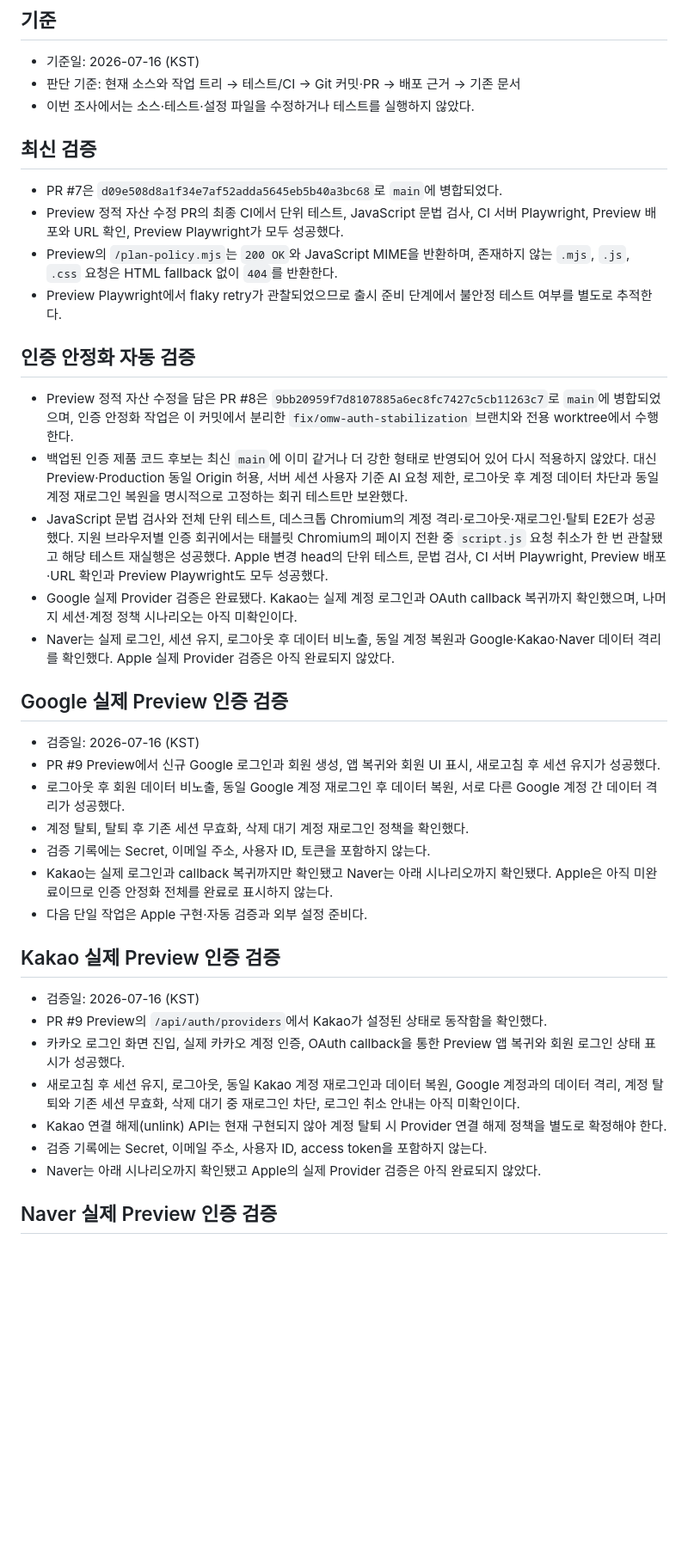
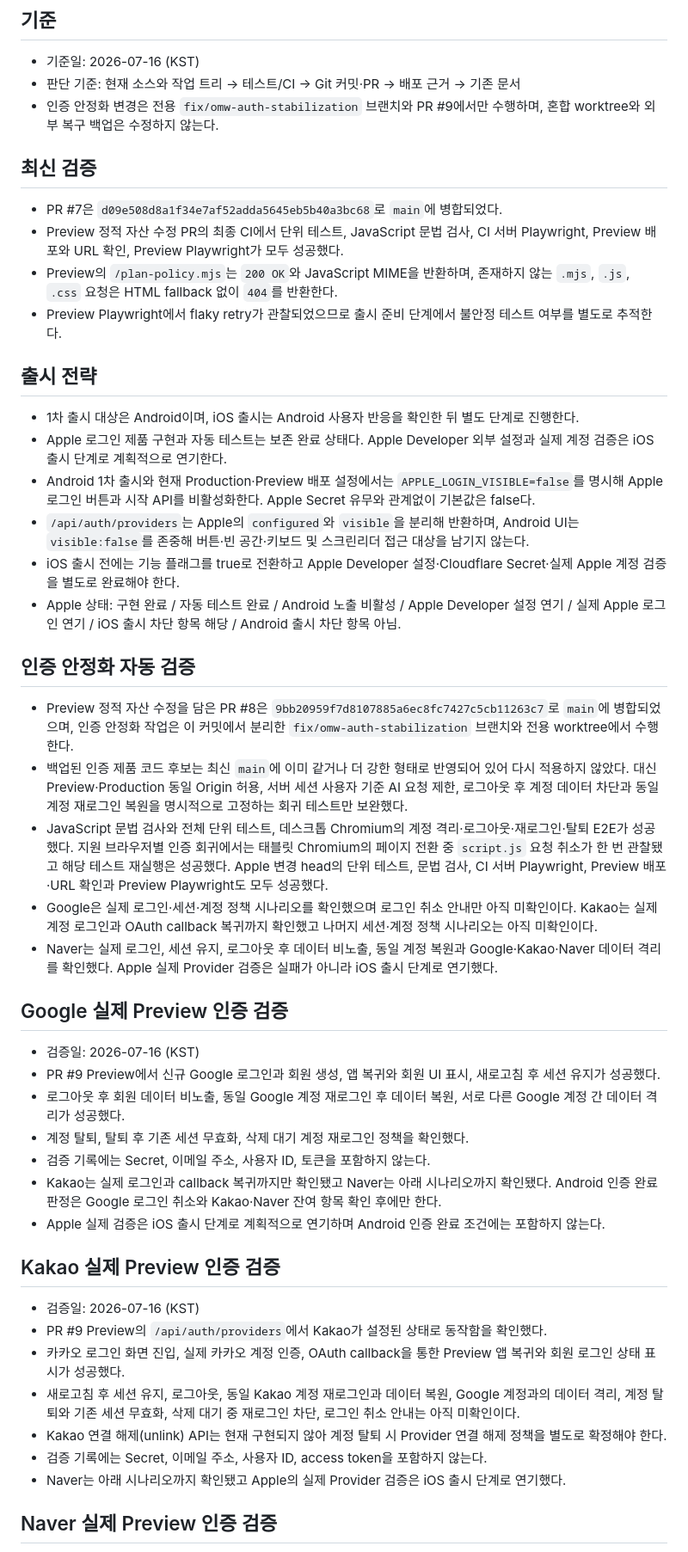
Before and after one commit to donghun403-dotcom/on-my-way, a Markdown page: docs/PROJECT_STATUS.md, the part around one of its changes. Shown at 86% size. Rendered like a GitHub page; blank space fills up the shorter version.

Commit message:
docs: set Android-first authentication release scope

```diff
--- a/docs/PROJECT_STATUS.md
+++ b/docs/PROJECT_STATUS.md
@@ -4,7 +4,7 @@
 
 - 기준일: 2026-07-16 (KST)
 - 판단 기준: 현재 소스와 작업 트리 → 테스트/CI → Git 커밋·PR → 배포 근거 → 기존 문서
-- 이번 조사에서는 소스·테스트·설정 파일을 수정하거나 테스트를 실행하지 않았다.
+- 인증 안정화 변경은 전용 `fix/omw-auth-stabilization` 브랜치와 PR #9에서만 수행하며, 혼합 worktree와 외부 복구 백업은 수정하지 않는다.
 
 ## 최신 검증
 
@@ -13,13 +13,22 @@
 - Preview의 `/plan-policy.mjs`는 `200 OK`와 JavaScript MIME을 반환하며, 존재하지 않는 `.mjs`, `.js`, `.css` 요청은 HTML fallback 없이 `404`를 반환한다.
 - Preview Playwright에서 flaky retry가 관찰되었으므로 출시 준비 단계에서 불안정 테스트 여부를 별도로 추적한다.
 
+## 출시 전략
+
+- 1차 출시 대상은 Android이며, iOS 출시는 Android 사용자 반응을 확인한 뒤 별도 단계로 진행한다.
+- Apple 로그인 제품 구현과 자동 테스트는 보존 완료 상태다. Apple Developer 외부 설정과 실제 계정 검증은 iOS 출시 단계로 계획적으로 연기한다.
+- Android 1차 출시와 현재 Production·Preview 배포 설정에서는 `APPLE_LOGIN_VISIBLE=false`를 명시해 Apple 로그인 버튼과 시작 API를 비활성화한다. Apple Secret 유무와 관계없이 기본값은 false다.
+- `/api/auth/providers`는 Apple의 `configured`와 `visible`을 분리해 반환하며, Android UI는 `visible:false`를 존중해 버튼·빈 공간·키보드 및 스크린리더 접근 대상을 남기지 않는다.
+- iOS 출시 전에는 기능 플래그를 true로 전환하고 Apple Developer 설정·Cloudflare Secret·실제 Apple 계정 검증을 별도로 완료해야 한다.
+- Apple 상태: 구현 완료 / 자동 테스트 완료 / Android 노출 비활성 / Apple Developer 설정 연기 / 실제 Apple 로그인 연기 / iOS 출시 차단 항목 해당 / Android 출시 차단 항목 아님.
+
 ## 인증 안정화 자동 검증
 
 - Preview 정적 자산 수정을 담은 PR #8은 `9bb20959f7d8107885a6ec8fc7427c5cb11263c7`로 `main`에 병합되었으며, 인증 안정화 작업은 이 커밋에서 분리한 `fix/omw-auth-stabilization` 브랜치와 전용 worktree에서 수행한다.
 - 백업된 인증 제품 코드 후보는 최신 `main`에 이미 같거나 더 강한 형태로 반영되어 있어 다시 적용하지 않았다. 대신 Preview·Production 동일 Origin 허용, 서버 세션 사용자 기준 AI 요청 제한, 로그아웃 후 계정 데이터 차단과 동일 계정 재로그인 복원을 명시적으로 고정하는 회귀 테스트만 보완했다.
 - JavaScript 문법 검사와 전체 단위 테스트, 데스크톱 Chromium의 계정 격리·로그아웃·재로그인·탈퇴 E2E가 성공했다. 지원 브라우저별 인증 회귀에서는 태블릿 Chromium의 페이지 전환 중 `script.js` 요청 취소가 한 번 관찰됐고 해당 테스트 재실행은 성공했다. Apple 변경 head의 단위 테스트, 문법 검사, CI 서버 Playwright, Preview 배포·URL 확인과 Preview Playwright도 모두 성공했다.
-- Google 실제 Provider 검증은 완료됐다. Kakao는 실제 계정 로그인과 OAuth callback 복귀까지 확인했으며, 나머지 세션·계정 정책 시나리오는 아직 미확인이다.
-- Naver는 실제 로그인, 세션 유지, 로그아웃 후 데이터 비노출, 동일 계정 복원과 Google·Kakao·Naver 데이터 격리를 확인했다. Apple 실제 Provider 검증은 아직 완료되지 않았다.
+- Google은 실제 로그인·세션·계정 정책 시나리오를 확인했으며 로그인 취소 안내만 아직 미확인이다. Kakao는 실제 계정 로그인과 OAuth callback 복귀까지 확인했고 나머지 세션·계정 정책 시나리오는 아직 미확인이다.
+- Naver는 실제 로그인, 세션 유지, 로그아웃 후 데이터 비노출, 동일 계정 복원과 Google·Kakao·Naver 데이터 격리를 확인했다. Apple 실제 Provider 검증은 실패가 아니라 iOS 출시 단계로 연기했다.
 
 ## Google 실제 Preview 인증 검증
 
@@ -28,8 +37,8 @@
 - 로그아웃 후 회원 데이터 비노출, 동일 Google 계정 재로그인 후 데이터 복원, 서로 다른 Google 계정 간 데이터 격리가 성공했다.
 - 계정 탈퇴, 탈퇴 후 기존 세션 무효화, 삭제 대기 계정 재로그인 정책을 확인했다.
 - 검증 기록에는 Secret, 이메일 주소, 사용자 ID, 토큰을 포함하지 않는다.
-- Kakao는 실제 로그인과 callback 복귀까지만 확인됐고 Naver는 아래 시나리오까지 확인됐다. Apple은 아직 미완료이므로 인증 안정화 전체를 완료로 표시하지 않는다.
-- 다음 단일 작업은 Apple 구현·자동 검증과 외부 설정 준비다.
+- Kakao는 실제 로그인과 callback 복귀까지만 확인됐고 Naver는 아래 시나리오까지 확인됐다. Android 인증 완료 판정은 Google 로그인 취소와 Kakao·Naver 잔여 항목 확인 후에만 한다.
+- Apple 실제 검증은 iOS 출시 단계로 계획적으로 연기하며 Android 인증 완료 조건에는 포함하지 않는다.
 
 ## Kakao 실제 Preview 인증 검증
 
@@ -39,7 +48,7 @@
 - 새로고침 후 세션 유지, 로그아웃, 동일 Kakao 계정 재로그인과 데이터 복원, Google 계정과의 데이터 격리, 계정 탈퇴와 기존 세션 무효화, 삭제 대기 중 재로그인 차단, 로그인 취소 안내는 아직 미확인이다.
 - Kakao 연결 해제(unlink) API는 현재 구현되지 않아 계정 탈퇴 시 Provider 연결 해제 정책을 별도로 확정해야 한다.
 - 검증 기록에는 Secret, 이메일 주소, 사용자 ID, access token을 포함하지 않는다.
-- Naver는 아래 시나리오까지 확인됐고 Apple의 실제 Provider 검증은 아직 완료되지 않았다.
+- Naver는 아래 시나리오까지 확인됐고 Apple의 실제 Provider 검증은 iOS 출시 단계로 연기했다.
 
 ## Naver 실제 Preview 인증 검증
 
```
Also changed, not shown: other parts of docs/PROJECT_STATUS.md (+13 -12 lines).
